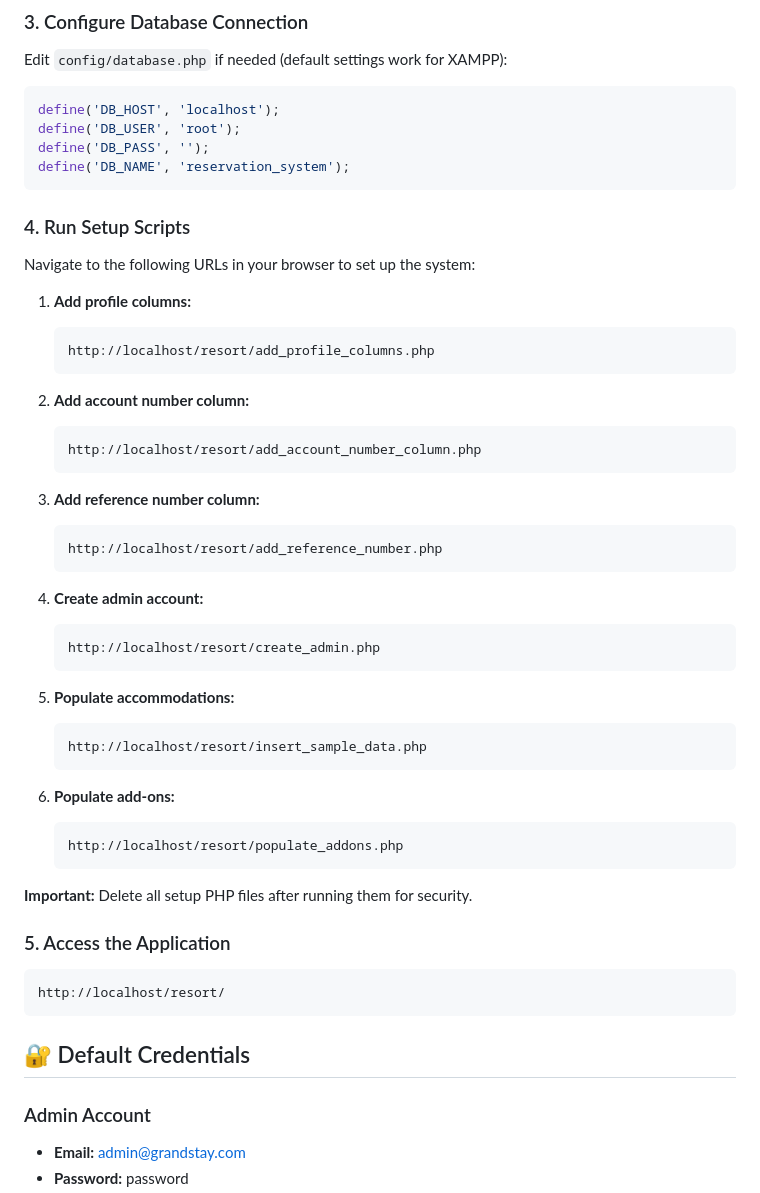
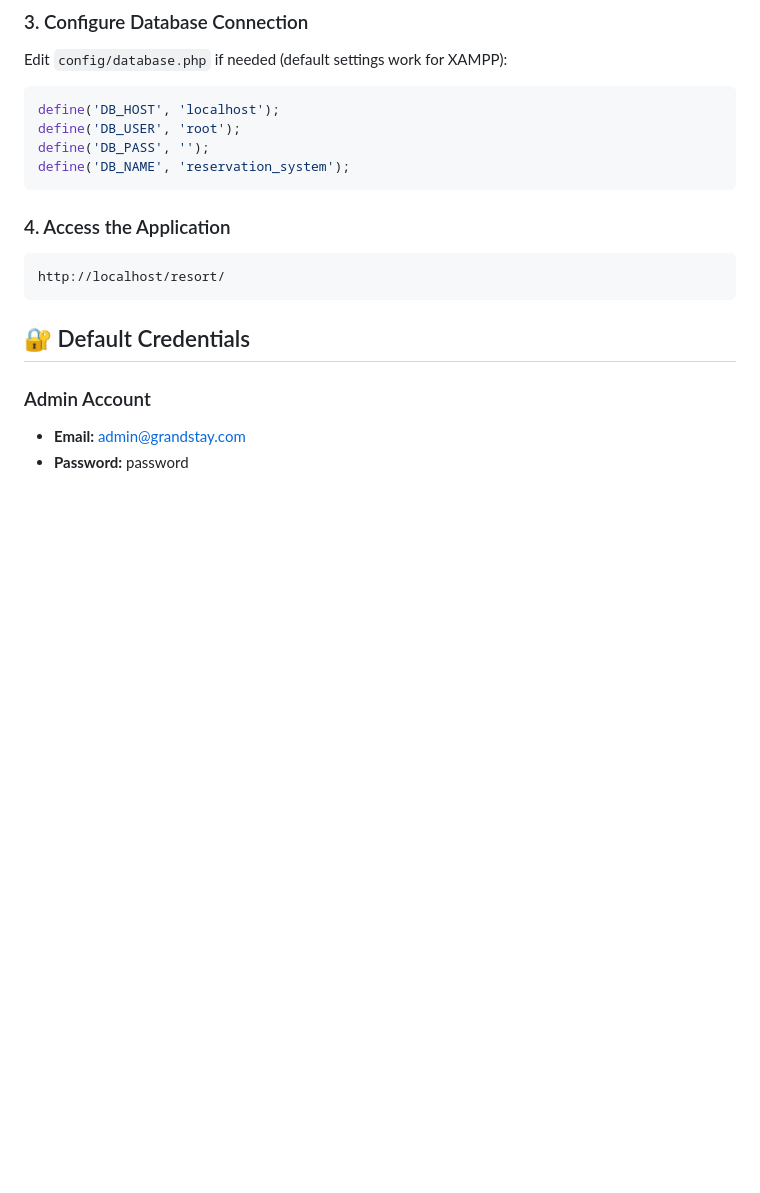
Before and after one commit to 0xBleedingHeart/grand-stay-resort, a Markdown page: README.md, the part around the change. Drawn GitHub-style; blank space fills up the shorter version.

````diff
--- a/README.md
+++ b/README.md
@@ -65,44 +65,7 @@ define('DB_USER', 'root');
 define('DB_PASS', '');
 define('DB_NAME', 'reservation_system');
 ```
-
-### 4. Run Setup Scripts
-
-Navigate to the following URLs in your browser to set up the system:
-
-1. **Add profile columns:**
-   ```
-   http://localhost/resort/add_profile_columns.php
-   ```
-
-2. **Add account number column:**
-   ```
-   http://localhost/resort/add_account_number_column.php
-   ```
-
-3. **Add reference number column:**
-   ```
-   http://localhost/resort/add_reference_number.php
-   ```
-
-4. **Create admin account:**
-   ```
-   http://localhost/resort/create_admin.php
-   ```
-
-5. **Populate accommodations:**
-   ```
-   http://localhost/resort/insert_sample_data.php
-   ```
-
-6. **Populate add-ons:**
-   ```
-   http://localhost/resort/populate_addons.php
-   ```
-
-**Important:** Delete all setup PHP files after running them for security.
-
-### 5. Access the Application
+### 4. Access the Application
 ```
 http://localhost/resort/
 ```
````
